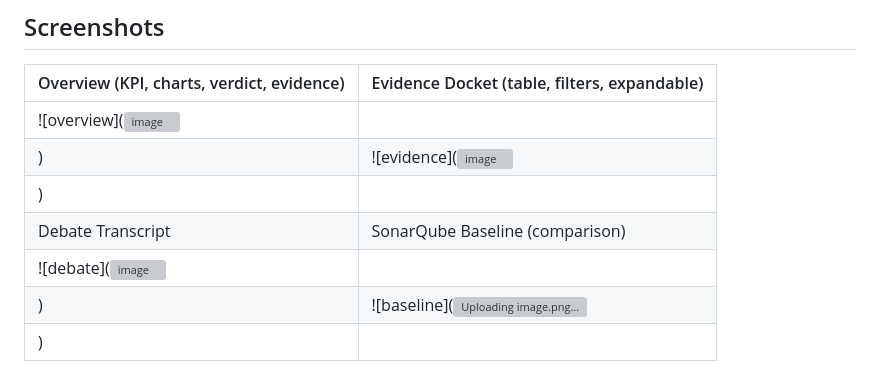
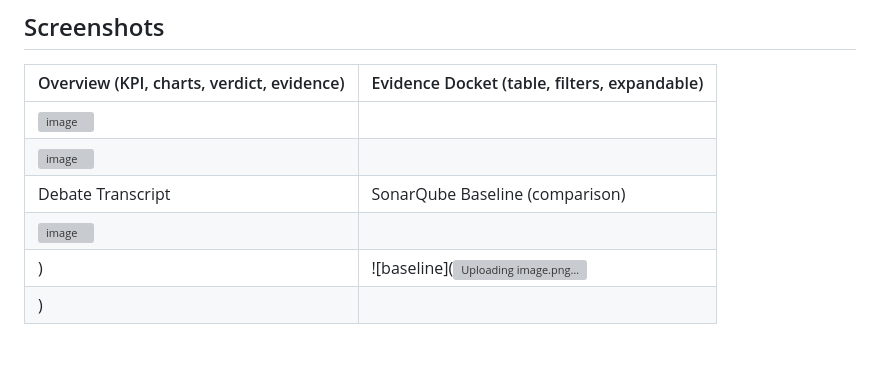
Before and after one commit to sakthiMurugan03/patchcourt, a Markdown page: README.md, the part around the change. Rendered like a GitHub page; blank space fills up the shorter version; grey boxes are pictures that could not be loaded.

```diff
--- a/README.md
+++ b/README.md
@@ -34,11 +34,10 @@ GitHub PR ──► ingest ──► RAG (Qdrant) ──► evidence engine ─
 
 | Overview (KPI, charts, verdict, evidence) | Evidence Docket (table, filters, expandable) |
 |---|---|
-| ![overview](<img width="2536" height="1382" alt="image" src="https://github.com/user-attachments/assets/13133abd-ea4e-47d7-99b7-2d8f26dbe55f" />
-) | ![evidence](<img width="2536" height="1382" alt="image" src="https://github.com/user-attachments/assets/ac4752fb-316b-4047-8ecd-137882933eb4" />
-) |
+| <img width="2536" height="1382" alt="image" src="https://github.com/user-attachments/assets/13133abd-ea4e-47d7-99b7-2d8f26dbe55f" />
+| <img width="2536" height="1382" alt="image" src="https://github.com/user-attachments/assets/ac4752fb-316b-4047-8ecd-137882933eb4" /> |
 | Debate Transcript | SonarQube Baseline (comparison) |
-| ![debate](<img width="2536" height="1382" alt="image" src="https://github.com/user-attachments/assets/7db52791-e6a3-4c08-8331-d7cf66d2fbdd" />
+| <img width="2536" height="1382" alt="image" src="https://github.com/user-attachments/assets/7db52791-e6a3-4c08-8331-d7cf66d2fbdd" />
 ) | ![baseline](![Uploading image.png…]()
 ) |
 
```
